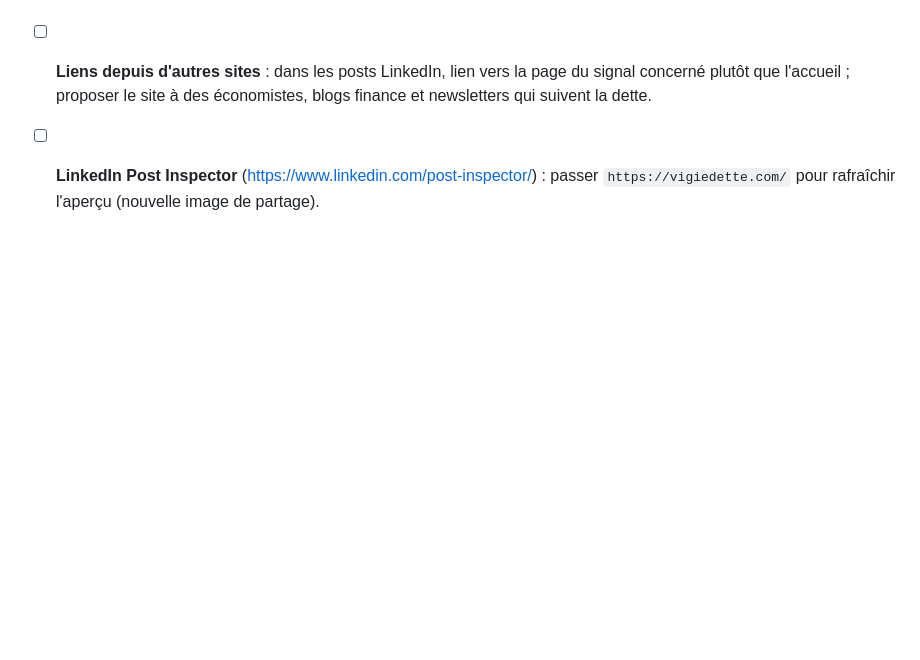
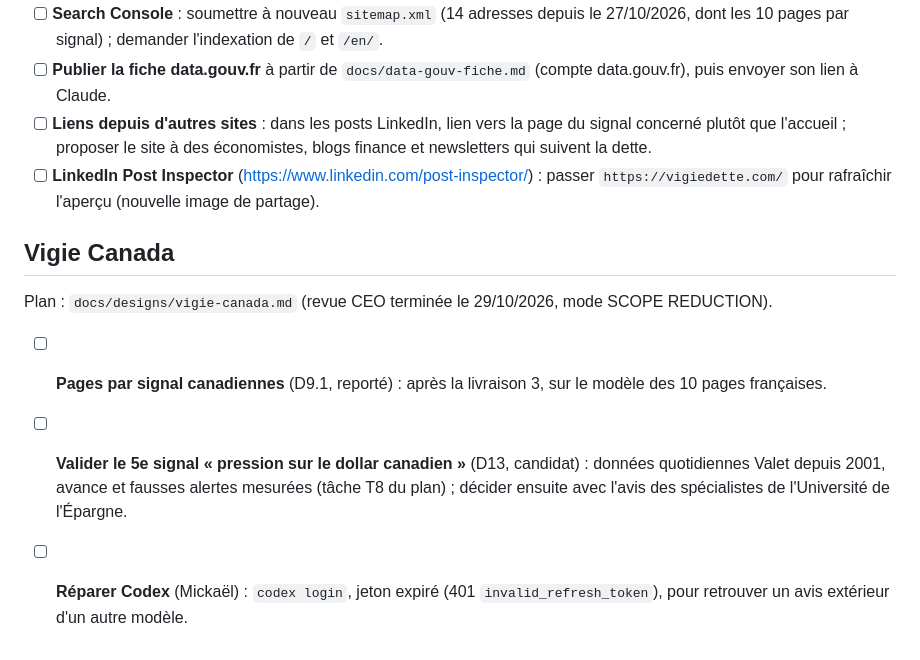
Before and after one commit to micka2000/vigie-dette-france, a Markdown page: TODOS.md, the part around the change. GitHub-like rendering; blank space fills up the shorter version.

```diff
--- a/TODOS.md
+++ b/TODOS.md
@@ -33,3 +33,11 @@ Fait le 27/10/2026 : version anglaise `/en/`, instantané du jour lisible sans J
 - [ ] **Publier la fiche data.gouv.fr** à partir de `docs/data-gouv-fiche.md` (compte data.gouv.fr), puis envoyer son lien à Claude.
 - [ ] **Liens depuis d'autres sites** : dans les posts LinkedIn, lien vers la page du signal concerné plutôt que l'accueil ; proposer le site à des économistes, blogs finance et newsletters qui suivent la dette.
 - [ ] **LinkedIn Post Inspector** (https://www.linkedin.com/post-inspector/) : passer `https://vigiedette.com/` pour rafraîchir l'aperçu (nouvelle image de partage).
+
+## Vigie Canada
+
+Plan : `docs/designs/vigie-canada.md` (revue CEO terminée le 29/10/2026, mode SCOPE REDUCTION).
+
+- [ ] **Pages par signal canadiennes** (D9.1, reporté) : après la livraison 3, sur le modèle des 10 pages françaises.
+- [ ] **Valider le 5e signal « pression sur le dollar canadien »** (D13, candidat) : données quotidiennes Valet depuis 2001, avance et fausses alertes mesurées (tâche T8 du plan) ; décider ensuite avec l'avis des spécialistes de l'Université de l'Épargne.
+- [ ] **Réparer Codex** (Mickaël) : `codex login`, jeton expiré (401 `invalid_refresh_token`), pour retrouver un avis extérieur d'un autre modèle.
```
Also changed, not shown: docs/designs/vigie-canada.md (added, +409 -0 lines).
